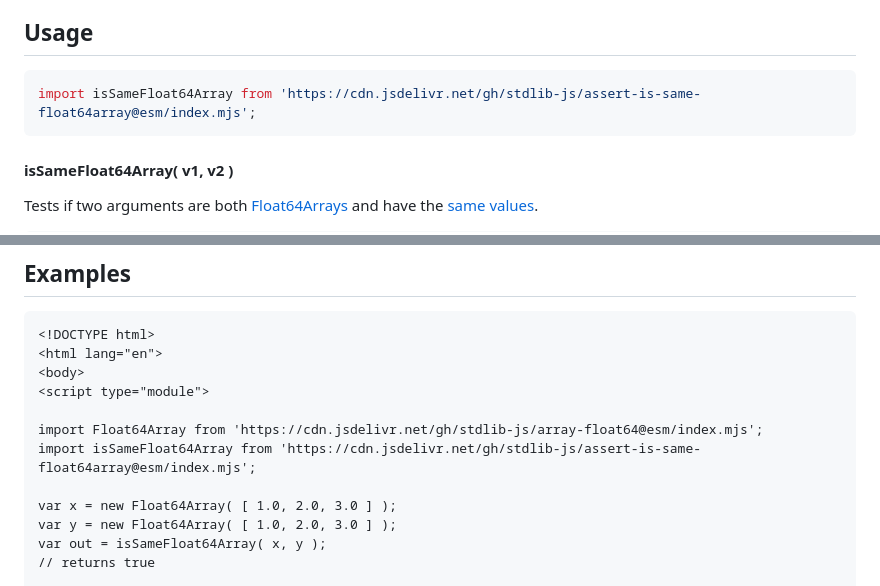
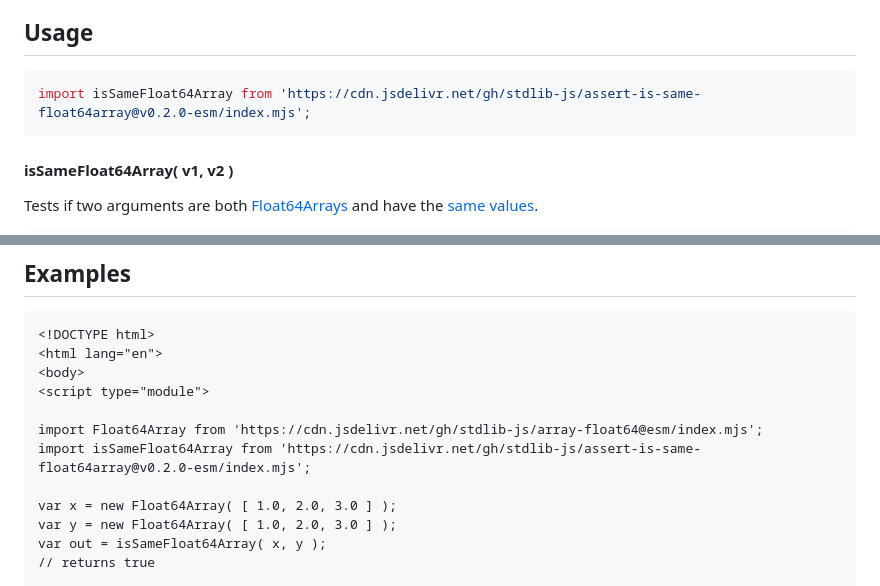
Before and after one commit to stdlib-js/assert-is-same-float64array, a Markdown page: README.md, 2 parts joined by grey strips. GitHub-like rendering.

Commit message:
Update README.md for ESM bundle v0.2.0

````diff
--- a/README.md
+++ b/README.md
@@ -42,7 +42,7 @@ limitations under the License.
 ## Usage
 
 ```javascript
-import isSameFloat64Array from 'https://cdn.jsdelivr.net/gh/stdlib-js/assert-is-same-float64array@esm/index.mjs';
+import isSameFloat64Array from 'https://cdn.jsdelivr.net/gh/stdlib-js/assert-is-same-float64array@v0.2.0-esm/index.mjs';
 ```
 
 #### isSameFloat64Array( v1, v2 )
@@ -88,7 +88,7 @@ bool = isSameFloat64Array( x, [ 1.0, 2.0 ] );
 <script type="module">
 
 import Float64Array from 'https://cdn.jsdelivr.net/gh/stdlib-js/array-float64@esm/index.mjs';
-import isSameFloat64Array from 'https://cdn.jsdelivr.net/gh/stdlib-js/assert-is-same-float64array@esm/index.mjs';
+import isSameFloat64Array from 'https://cdn.jsdelivr.net/gh/stdlib-js/assert-is-same-float64array@v0.2.0-esm/index.mjs';
 
 var x = new Float64Array( [ 1.0, 2.0, 3.0 ] );
 var y = new Float64Array( [ 1.0, 2.0, 3.0 ] );
````
